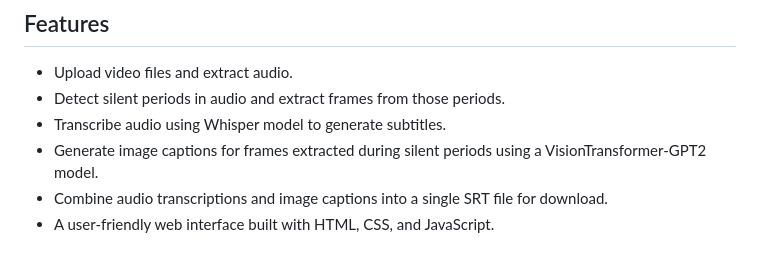
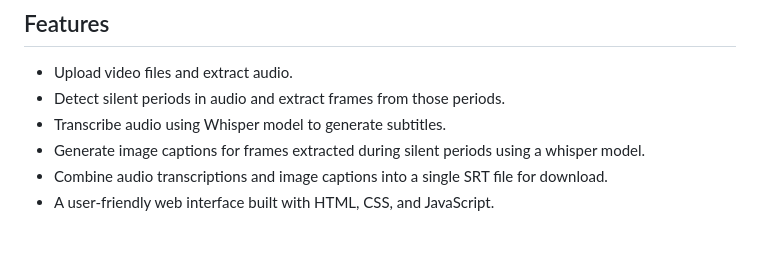
Before and after one commit to samanvitha-k/Auto-Subtitle-Generator, a Markdown page: README.md, the part around the change. Rendered like a GitHub page.

```diff
--- a/README.md
+++ b/README.md
@@ -15,7 +15,7 @@ This Flask-based web application allows users to upload a video, extract silent
 - Upload video files and extract audio.
 - Detect silent periods in audio and extract frames from those periods.
 - Transcribe audio using Whisper model to generate subtitles.
-- Generate image captions for frames extracted during silent periods using a VisionTransformer-GPT2 model.
+- Generate image captions for frames extracted during silent periods using a whisper model.
 - Combine audio transcriptions and image captions into a single SRT file for download.
 - A user-friendly web interface built with HTML, CSS, and JavaScript.
 
```
